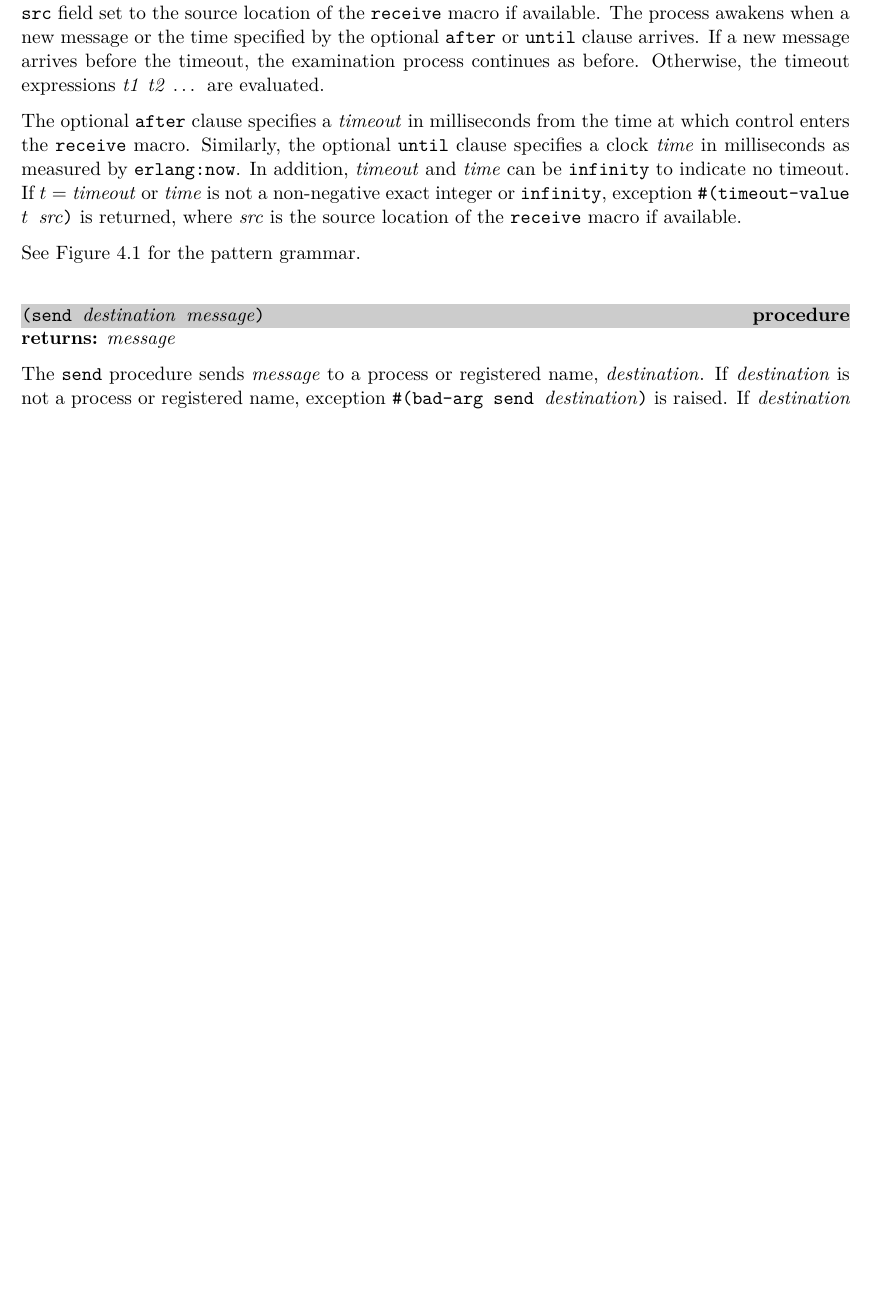
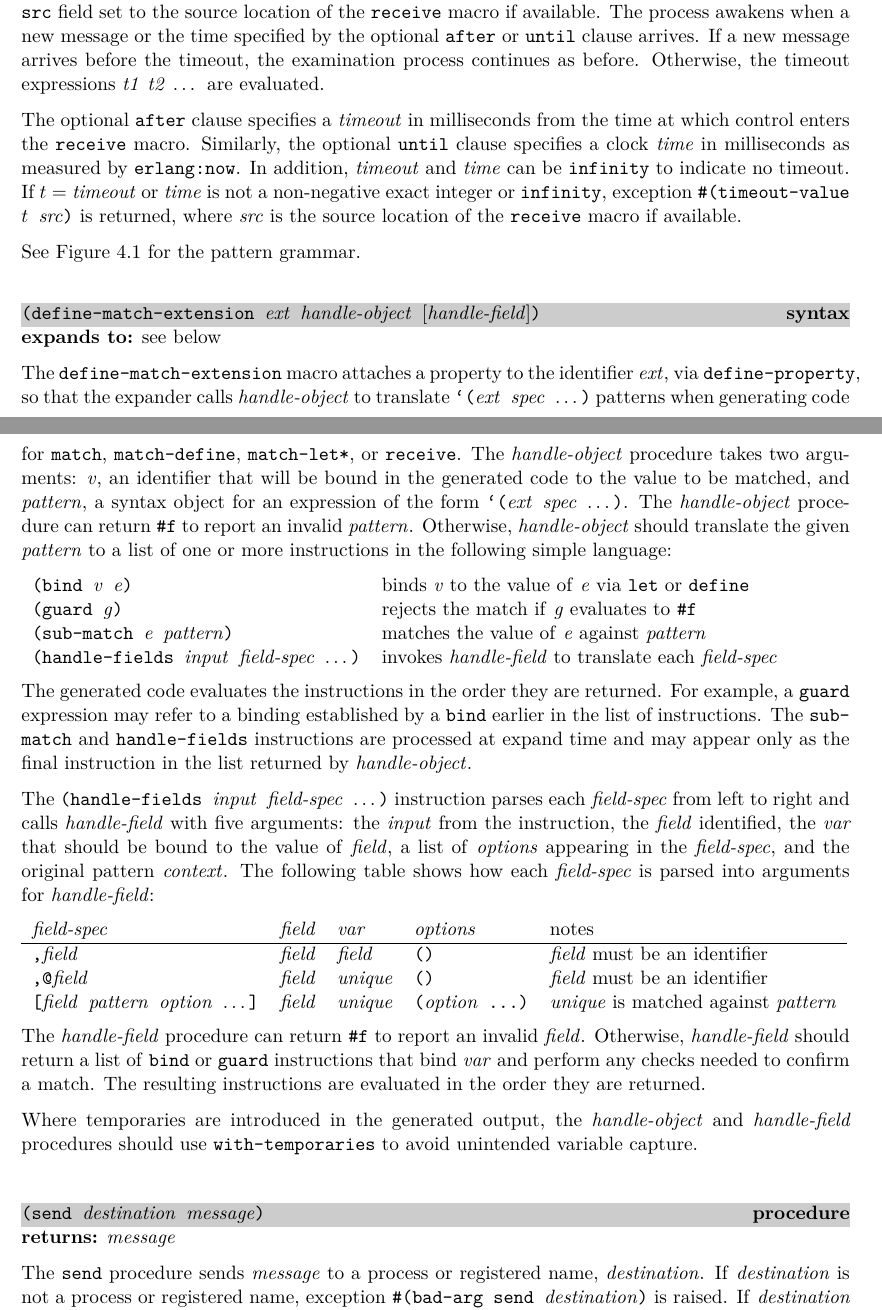
Before and after one commit to becls/swish, a LaTeX thesis (doc/swish.tex, which reads doc/swish/erlang.tex): part of page 41 of 127 before the commit and two parts of pages 41 and 42 of 129 after it, the two joined at a grey line, cut so that both start at the same text, the shorter picture padded with empty space. Compiled offline with pdfLaTeX.

Commit message:
overhaul pattern matching
- add match-define
- add support for matching native records
- add define-match-extension for extending pattern language
- add with-temporaries
- support ,@field in tuple, native-record, and extended patterns

```diff
--- a/doc/swish/erlang.tex
+++ b/doc/swish/erlang.tex
@@ -666,6 +689,77 @@ exception \code{\#(timeout-value $t$ \var{src})} is returned, where
 available.
 
 See Figure~\ref{fig:erlang-pattern-grammar} for the pattern grammar.
+
+% ----------------------------------------------------------------------------
+\defineentry{define-match-extension}
+\begin{syntax}
+\code{(define-match-extension \var{ext} \var{handle-object} \opt{\var{handle-field}})}
+\end{syntax}
+\expandsto{} see below
+
+The \code{define-match-extension} macro attaches a property
+to the identifier \var{ext}, via \code{define-property},
+so that the expander calls \var{handle-object} to translate
+\code{`(\var{ext} \var{spec} \etc{})} patterns
+when generating code for \code{match}, \code{match-define}, \code{match-let*},
+or \code{receive}.
+The \var{handle-object} procedure takes two arguments: \var{v}, an
+identifier that will be bound in the generated code to the value to be
+matched, and \var{pattern}, a syntax object for an expression of the form
+\code{`(\var{ext} \var{spec} \etc{})}.
+The \var{handle-object} procedure can return \code{\#f} to report
+an invalid \var{pattern}.
+Otherwise, \var{handle-object} should translate the given \var{pattern} to
+a list of one or more instructions in the following simple language:
+
+\begin{tabular}{ll}
+  \code{(bind \var{v} \var{e})}
+    & binds \var{v} to the value of \var{e} via \code{let} or \code{define} \\
+  \code{(guard \var{g})}
+    & rejects the match if \var{g} evaluates to \code{\#f} \\
+  \code{(sub-match \var{e} \var{pattern})}
+    & matches the value of \var{e} against \var{pattern} \\
+  \code{(handle-fields \var{input} \var{field-spec} \etc{})}
+    & invokes \var{handle-field} to translate each \var{field-spec}
+\end{tabular}
+
+The generated code evaluates the instructions in the order they are returned.
+For example, a \code{guard} expression may refer to a binding established
+by a \code{bind} earlier in the list of instructions.
+The \code{sub-match} and \code{handle-fields} instructions
+are processed at expand time and may appear only
+as the final instruction in the list returned by \var{handle-object}.
+
+The \code{(handle-fields \var{input} \var{field-spec} \etc{})} instruction
+parses each \var{field-spec} from left to right and calls
+\var{handle-field} with five arguments:
+the \var{input} from the instruction,
+the \var{field} identified,
+the \var{var} that should be bound to the value of \var{field},
+a list of \var{options} appearing in the \var{field-spec},
+and the original pattern \var{context}.
+The following table shows how each \var{field-spec} is parsed
+into arguments for \var{handle-field}:
+
+\begin{tabular}{lllll}
+  \var{field-spec} & \var{field} & \var{var} & \var{options} & notes \\ \hline
+  \code{,\var{field}} & \var{field} & \var{field} & \code{()} & \var{field} must be an identifier \\
+  \code{,@\var{field}} & \var{field} & \var{unique} & \code{()} & \var{field} must be an identifier \\
+  \code{[\var{field} \var{pattern} \var{option} \etc{}]} &
+    \var{field} & \var{unique} & \code{(\var{option} ...)} &
+    \var{unique} is matched against \var{pattern} \\
+\end{tabular}
+
+The \var{handle-field} procedure can return \code{\#f} to report an invalid
+\var{field}.
+Otherwise, \var{handle-field} should return a list of \code{bind} or
+\code{guard} instructions that bind \var{var} and perform any checks
+needed to confirm a match.
+The resulting instructions are evaluated in the order they are returned.
+
+Where temporaries are introduced in the generated output,
+the \var{handle-object} and \var{handle-field} procedures should use
+\code{with-temporaries} to avoid unintended variable capture.
 
 % ----------------------------------------------------------------------------
 \defineentry{send}
```
Also changed, not shown: doc/swish/erlang.tex (65 more changed lines), 4 other files.
